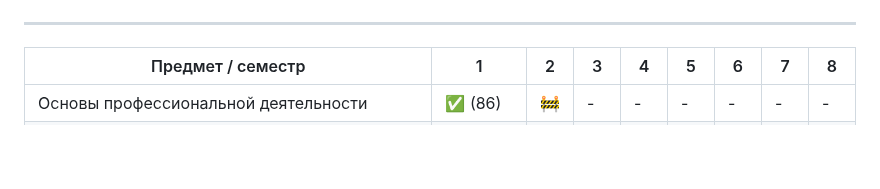
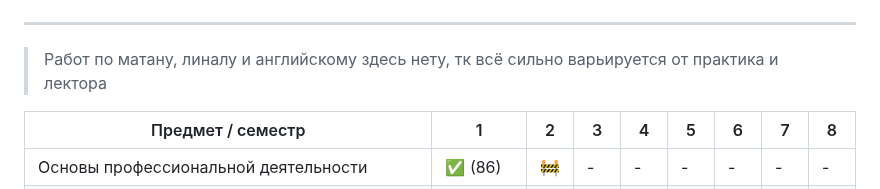
Before and after one commit to bilyardvmetro/ITMO-System-Application-Software, a Markdown page: README.md, the part around the change. GitHub-like rendering; blank space fills up the shorter version.

Commit message:
:sparkles: Update main README.md

```diff
--- a/README.md
+++ b/README.md
@@ -4,6 +4,7 @@
 ![pic](https://github.com/bilyardvmetro/ITMO-System-Application-Software/blob/main/gifs/About.gif)
 
 ---
+> Работ по матану, линалу и английскому здесь нету, тк всё сильно варьируется от практика и лектора
 
 | Предмет / семестр | 1 | 2 | 3 | 4 | 5 | 6 | 7 | 8 |
 | ----------------- | - | - | - | - | - | - | - | - |
```
